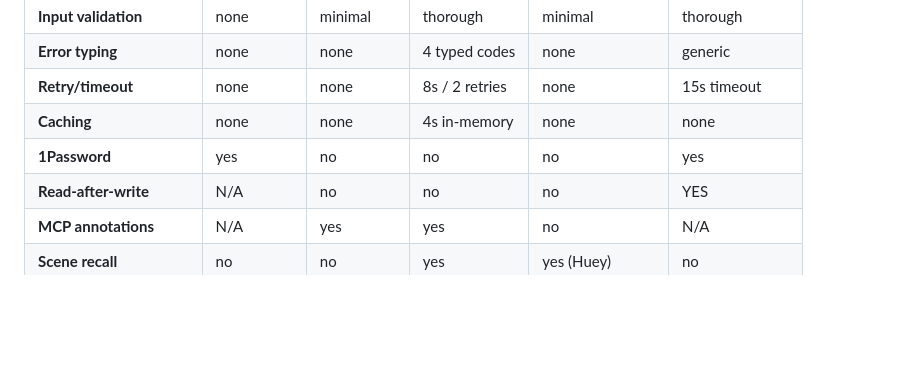
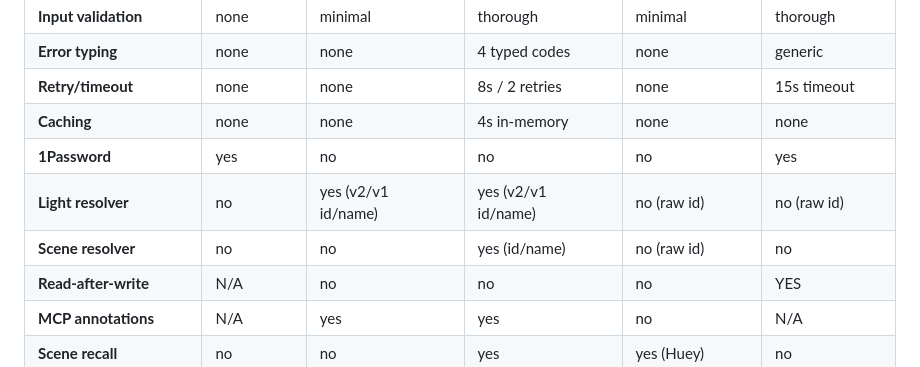
Before and after one commit to dho1GH/mcp, a Markdown page: docs/hue-mcp-variant-breakdown.md, the part around the change. GitHub-like rendering; blank space fills up the shorter version.

Commit message:
Add light/scene resolver rows to variant comparison matrix
Co-Authored-By: Claude Opus 4.6 <noreply@anthropic.com>
Claude-Session: https://claude.ai/code/session_019ChdNATdbMEMwYUYVN1eAg

```diff
--- a/docs/hue-mcp-variant-breakdown.md
+++ b/docs/hue-mcp-variant-breakdown.md
@@ -225,6 +225,8 @@ Identical copies of each other. Predecessors of Huey-hue-variant with a simpler
 | **Retry/timeout** | none | none | 8s / 2 retries | none | 15s timeout |
 | **Caching** | none | none | 4s in-memory | none | none |
 | **1Password** | yes | no | no | no | yes |
+| **Light resolver** | no | yes (v2/v1 id/name) | yes (v2/v1 id/name) | no (raw id) | no (raw id) |
+| **Scene resolver** | no | no | yes (id/name) | no (raw id) | no |
 | **Read-after-write** | N/A | no | no | no | YES |
 | **MCP annotations** | N/A | yes | yes | no | N/A |
 | **Scene recall** | no | no | yes | yes (Huey) | no |
```
